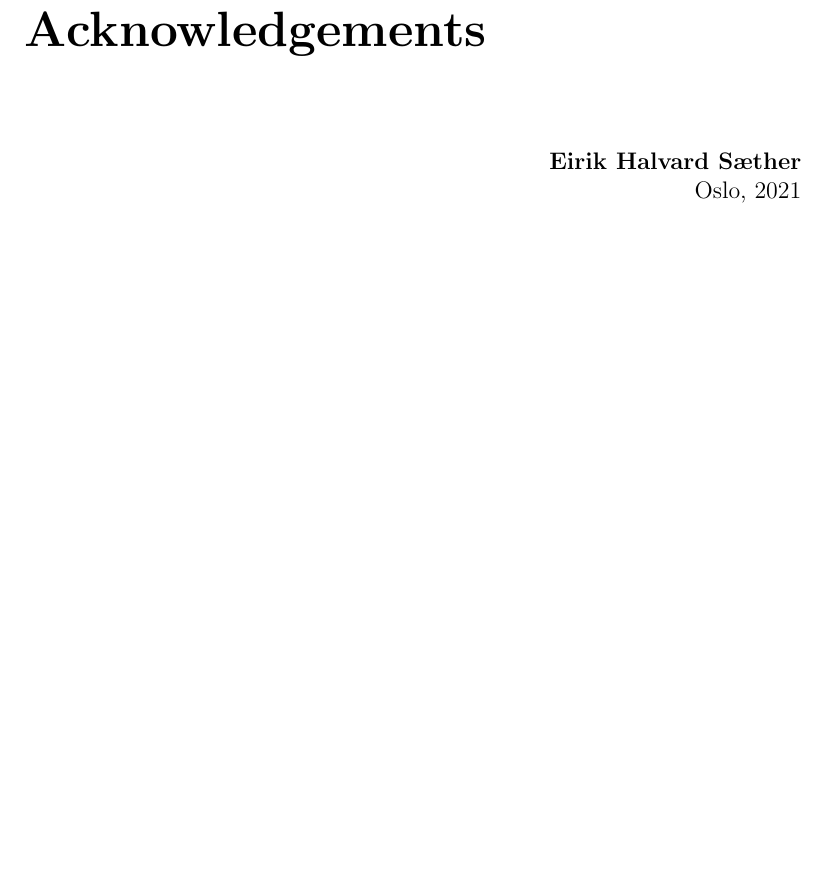
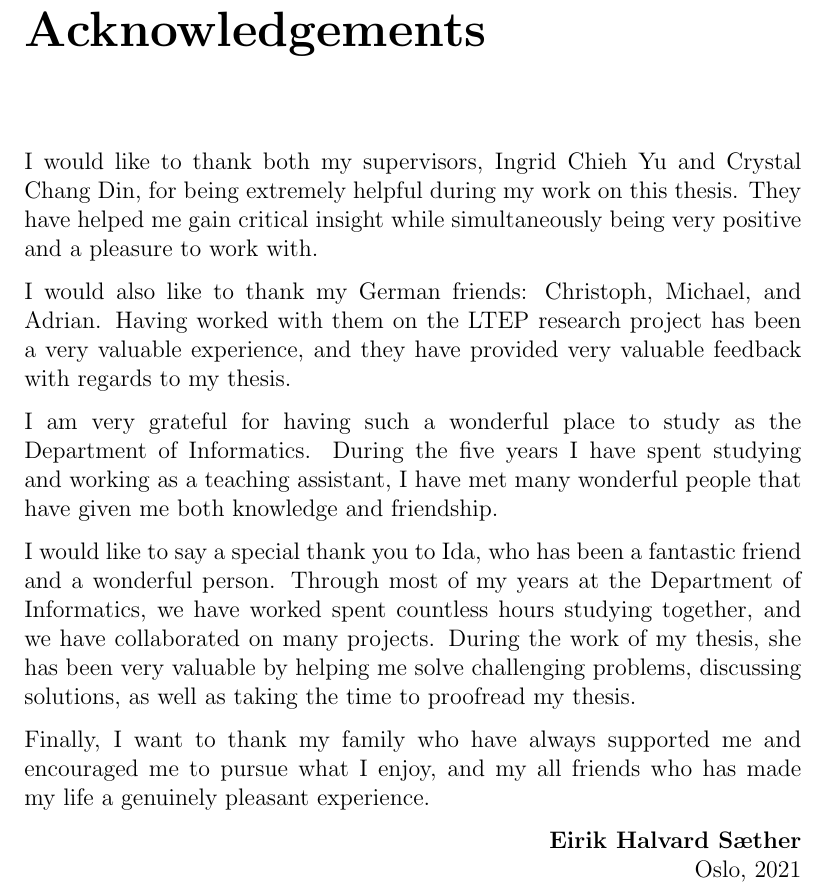
Before and after one commit to eirikhalvard/master-thesis, a LaTeX thesis (thesis/src/thesis.tex): part of page 5 of 133, cut so that both start at the same text, the shorter picture padded with empty space. Compiled offline with pdfLaTeX; a LaTeX package or settings file that is missing is left out.

Commit message:
Acknowledgments section

```diff
--- a/thesis/src/thesis.tex
+++ b/thesis/src/thesis.tex
@@ -32,15 +32,15 @@ long]
 
 \chapter*{Acknowledgements}
 
-
-
-% Thanks to Ingrid and Crystal
-
-% Thanks to Germans, everyone on the LTEP project for input etc.
-
-% Thanks to ifi, all the people i have met
-
-% Thanks to friends and family
+I would like to thank both my supervisors, Ingrid Chieh Yu and Crystal Chang Din, for being extremely helpful during my work on this thesis. They have helped me gain critical insight while simultaneously being very positive and a pleasure to work with.
+
+I would also like to thank my German friends: Christoph, Michael, and Adrian. Having worked with them on the LTEP research project has been a very valuable experience, and they have provided very valuable feedback with regards to my thesis.
+
+I am very grateful for having such a wonderful place to study as the Department of Informatics. During the five years I have spent studying and working as a teaching assistant, I have met many wonderful people that have given me both knowledge and friendship.
+
+I would like to say a special thank you to Ida, who has been a fantastic friend and a wonderful person. Through most of my years at the Department of Informatics, we have worked spent countless hours studying together, and we have collaborated on many projects. During the work of my thesis, she has been very valuable by helping me solve challenging problems, discussing solutions, as well as taking the time to proofread my thesis.
+
+Finally, I want to thank my family who have always supported me and encouraged me to pursue what I enjoy, and my all friends who has made my life a genuinely pleasant experience.
 
 \hfill \textbf{Eirik Halvard Sæther} \\
   \null\hfill Oslo, 2021
```
Also changed, not shown: thesis/src/thesis.pdf.
